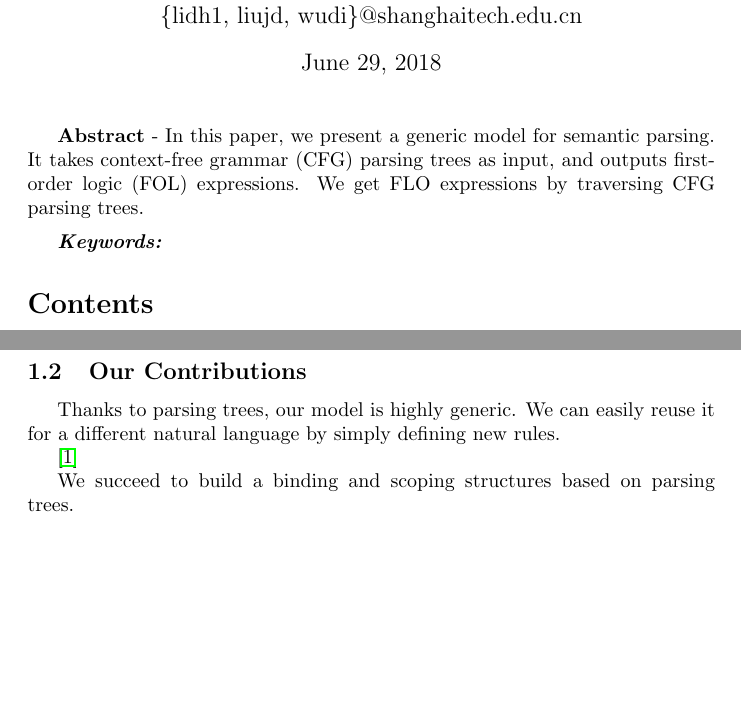
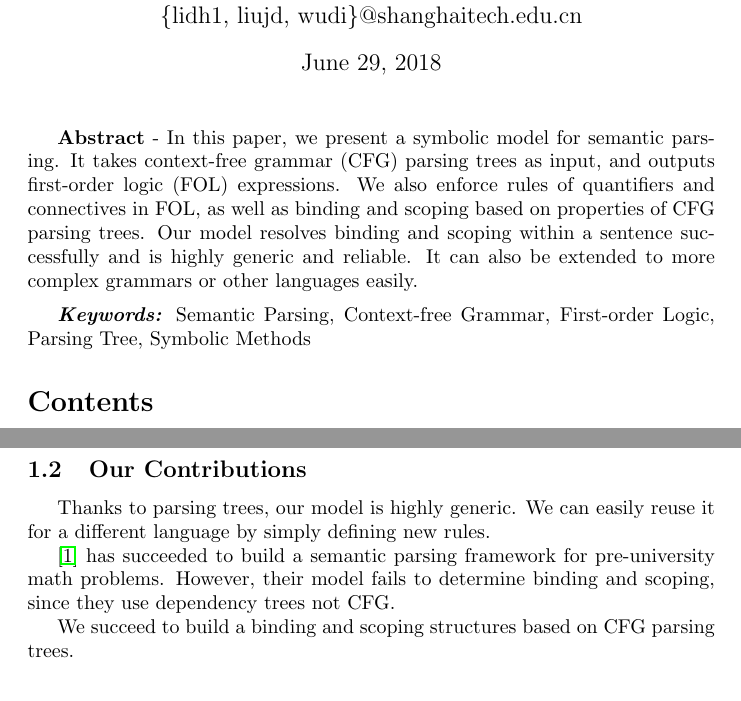
Before and after one commit to CuthbertLi/Semantic-parsing-logic, a LaTeX document (report/report.tex): two parts of pages 1 and 2 of 4, joined at a grey line, cut so that both start at the same text, the shorter picture padded with empty space. Compiled offline with pdfLaTeX.

Commit message:
perfect section of our contributions

```diff
--- a/report/report.tex
+++ b/report/report.tex
@@ -26,10 +26,10 @@
 	\newpage
 	\maketitle
 
-	\textbf{Abstract} - {In this paper, we present a generic model for semantic parsing. It takes context-free grammar (CFG) parsing trees as input, and outputs first-order logic (FOL) expressions. We get FLO expressions by traversing CFG parsing trees. }
+	\textbf{Abstract} - {In this paper, we present a symbolic model for semantic parsing. It takes context-free grammar (CFG) parsing trees as input, and outputs first-order logic (FOL) expressions. We also enforce rules of quantifiers and connectives in FOL, as well as binding and scoping based on properties of CFG parsing trees. Our model resolves binding and scoping within a sentence successfully and is highly generic and reliable. It can also be extended to more complex grammars or other languages easily. }
 
 	\vspace{5pt}
-	\textbf{\emph{Keywords:}} {}
+	\textbf{\emph{Keywords:}} {Semantic Parsing, Context-free Grammar, First-order Logic, Parsing Tree, Symbolic Methods}
 
 	\tableofcontents
 }
@@ -54,11 +54,11 @@
 	}
 
 	\subsection{Our Contributions}{
-		Thanks to parsing trees, our model is highly generic. We can easily reuse it for a different natural language by simply defining new rules.
+		Thanks to parsing trees, our model is highly generic. We can easily reuse it for a different language by simply defining new rules.
 
-		\cite{matsuzaki}
+		\cite{matsuzaki} has succeeded to build a semantic parsing framework for pre-university math problems. However, their model fails to determine binding and scoping, since they use dependency trees not CFG.
 
-		We succeed to build a binding and scoping structures based on parsing trees.
+		We succeed to build a binding and scoping structures based on CFG parsing trees.
 	}
 }
 
```
Also changed, not shown: report/report.tex (4 more changed lines).
